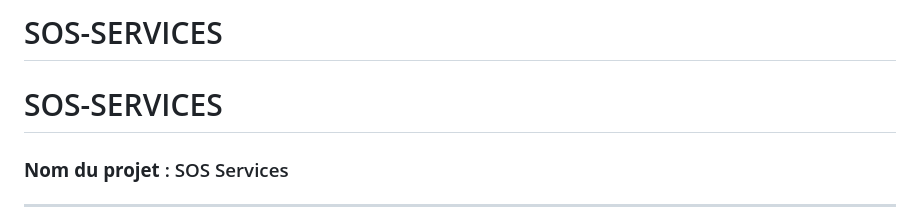
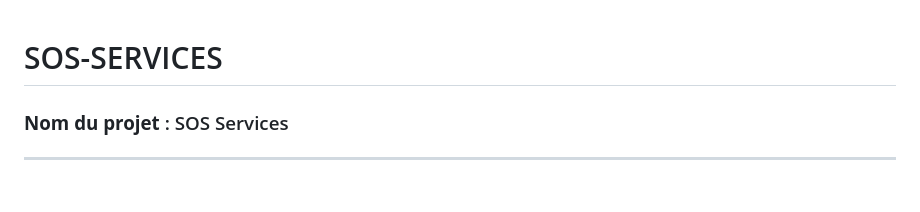
Before and after one commit to Mohammed-Ben-Cheikh/SOS-SERVICES, a Markdown page: README.md, the part around the change. Rendered like a GitHub page; blank space fills up the shorter version.

```diff
--- a/README.md
+++ b/README.md
@@ -1,4 +1,3 @@
-# SOS-SERVICES
 # SOS-SERVICES
 
 ### **Nom du projet** : SOS Services
```
